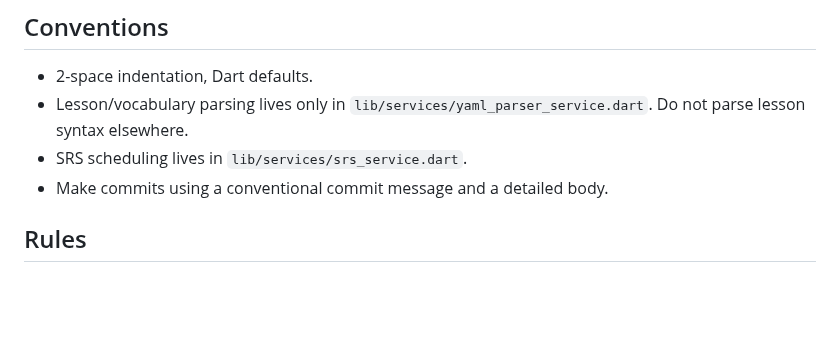
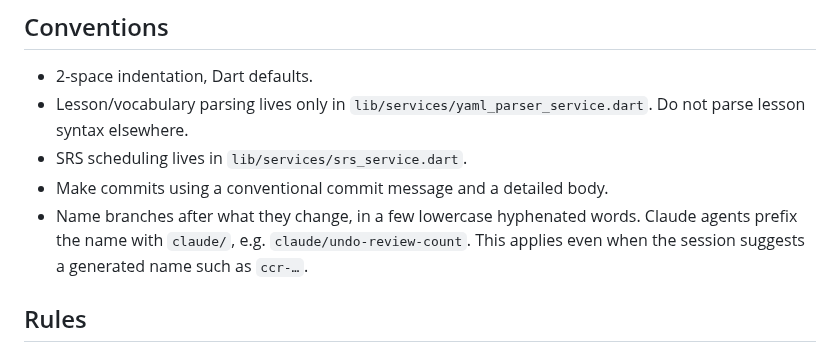
Before and after one commit to patarapolw/lingua_srs, a Markdown page: AGENTS.md, the part around the change. GitHub-like rendering; blank space fills up the shorter version.

Commit message:
docs(agents): name branches after the change, with claude/ for agents
Branches named by a session id (such as ccr-3f546c78-et7drg) don't say
what they hold. Add a convention to AGENTS.md: name a branch after what
it changes, in a few lowercase hyphenated words, and have Claude agents
prefix it with claude/ (e.g. claude/undo-review-count), even when the
session suggests a generated name.

Co-Authored-By: Claude Opus 5.5 <noreply@anthropic.com>
Claude-Session: https://claude.ai/code/session_01EvurGbT59zE7gKfEusaPpy

```diff
--- a/AGENTS.md
+++ b/AGENTS.md
@@ -17,6 +17,7 @@ Flutter app (Dart, `provider` state management). See [README.md](README.md) for
 - Lesson/vocabulary parsing lives only in `lib/services/yaml_parser_service.dart`. Do not parse lesson syntax elsewhere.
 - SRS scheduling lives in `lib/services/srs_service.dart`.
 - Make commits using a conventional commit message and a detailed body.
+- Name branches after what they change, in a few lowercase hyphenated words. Claude agents prefix the name with `claude/`, e.g. `claude/undo-review-count`. This applies even when the session suggests a generated name such as `ccr-…`.
 
 ## Rules
 
```
